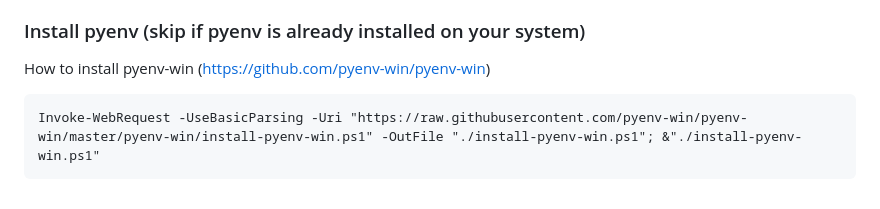
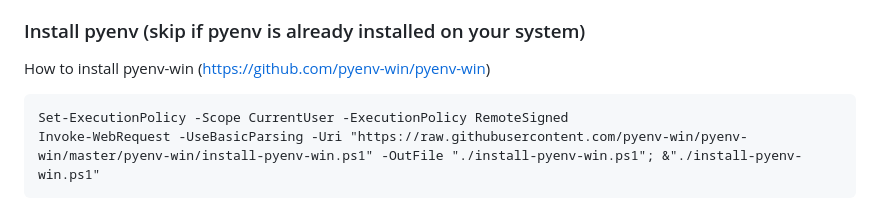
Before and after one commit to City-of-Memphis-Wastewater/pipeline, a Markdown page: README.md, the part around the change. GitHub-like rendering.

Commit message:
Update README.md
Set-ExecutionPolicy -Scope CurrentUser -ExecutionPolicy RemoteSigned

````diff
--- a/README.md
+++ b/README.md
@@ -85,6 +85,7 @@ Do it. You do not want to install special requirements to your system version of
 ### Install pyenv (skip if pyenv is already installed on your system)
 How to install pyenv-win (https://github.com/pyenv-win/pyenv-win)
 ```
+Set-ExecutionPolicy -Scope CurrentUser -ExecutionPolicy RemoteSigned
 Invoke-WebRequest -UseBasicParsing -Uri "https://raw.githubusercontent.com/pyenv-win/pyenv-win/master/pyenv-win/install-pyenv-win.ps1" -OutFile "./install-pyenv-win.ps1"; &"./install-pyenv-win.ps1"
 ```
 It is worth it to make the pyenv command persistent in PowerShell, by editing the $profile file:
````
